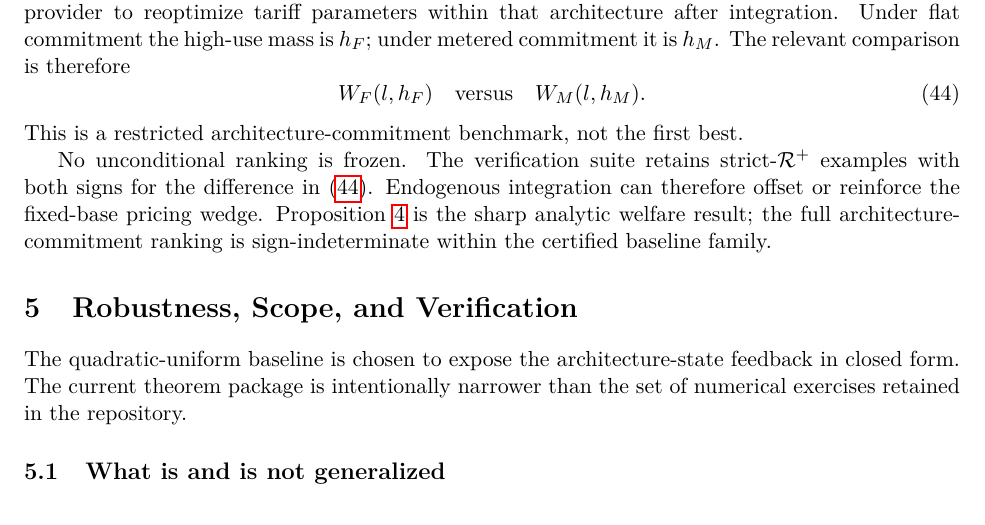
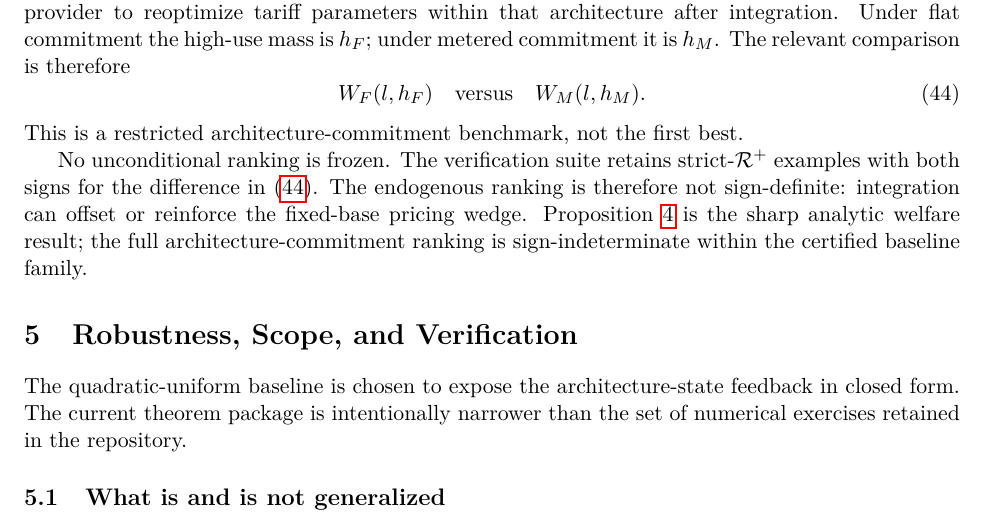
Before and after one commit to ryotamatsuki/dynamic-tariff-choice-generative-ai, a LaTeX paper (paper/main.tex, which reads sections/04_welfare.tex): part of page 8 of 15, cut so that both start at the same text. Compiled offline with pdfLaTeX.

Commit message:
Align Stage 10 welfare scope gate

```diff
--- a/sections/04_welfare.tex
+++ b/sections/04_welfare.tex
@@ -77,4 +77,4 @@ A separate benchmark commits only the future architecture before integration and
 \end{equation}
 This is a restricted architecture-commitment benchmark, not the first best.
 
-No unconditional ranking is frozen. The verification suite retains strict-$\mathcal R^+$ examples with both signs for the difference in \eqref{eq:endogenous-welfare-comparison}. Endogenous integration can therefore offset or reinforce the fixed-base pricing wedge. Proposition~\ref{prop:W1} is the sharp analytic welfare result; the full architecture-commitment ranking is sign-indeterminate within the certified baseline family.
+No unconditional ranking is frozen. The verification suite retains strict-$\mathcal R^+$ examples with both signs for the difference in \eqref{eq:endogenous-welfare-comparison}. The endogenous ranking is therefore not sign-definite: integration can offset or reinforce the fixed-base pricing wedge. Proposition~\ref{prop:W1} is the sharp analytic welfare result; the full architecture-commitment ranking is sign-indeterminate within the certified baseline family.
```
